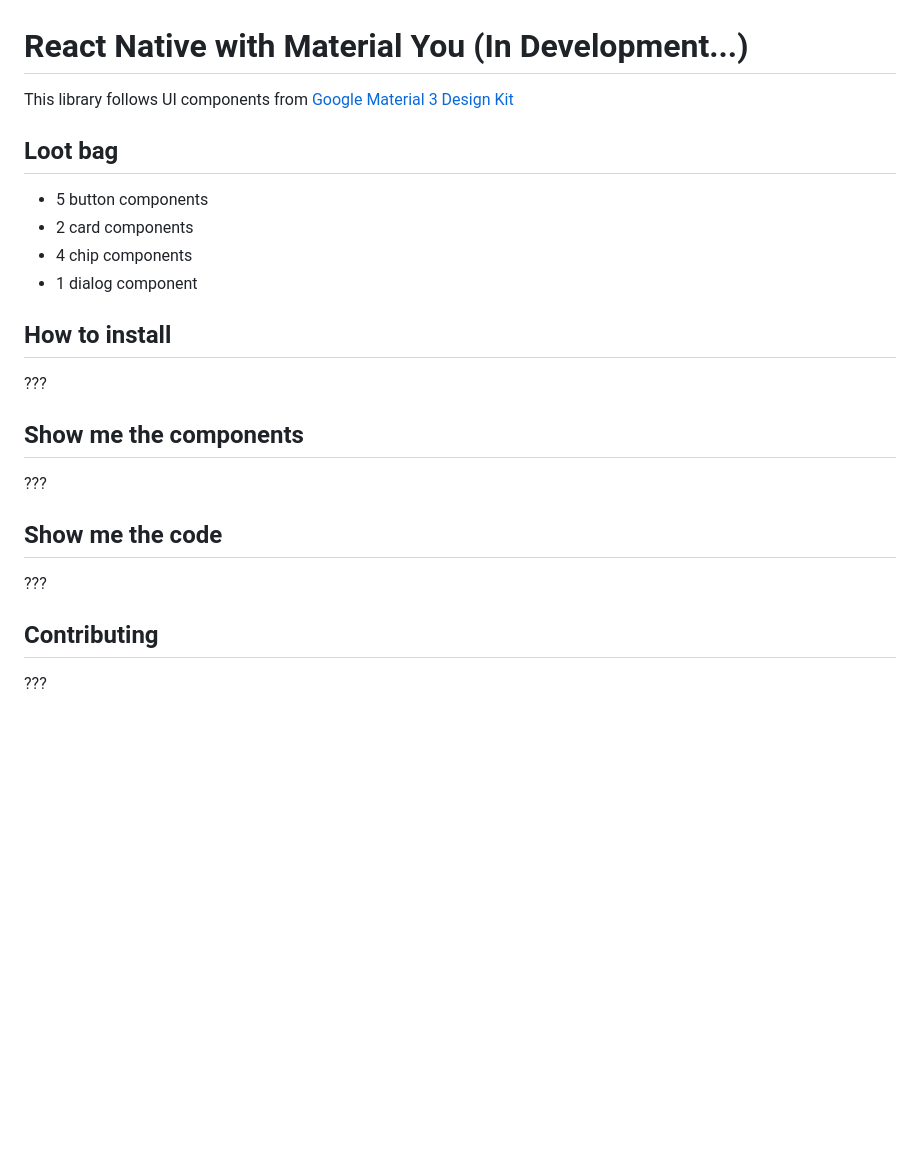
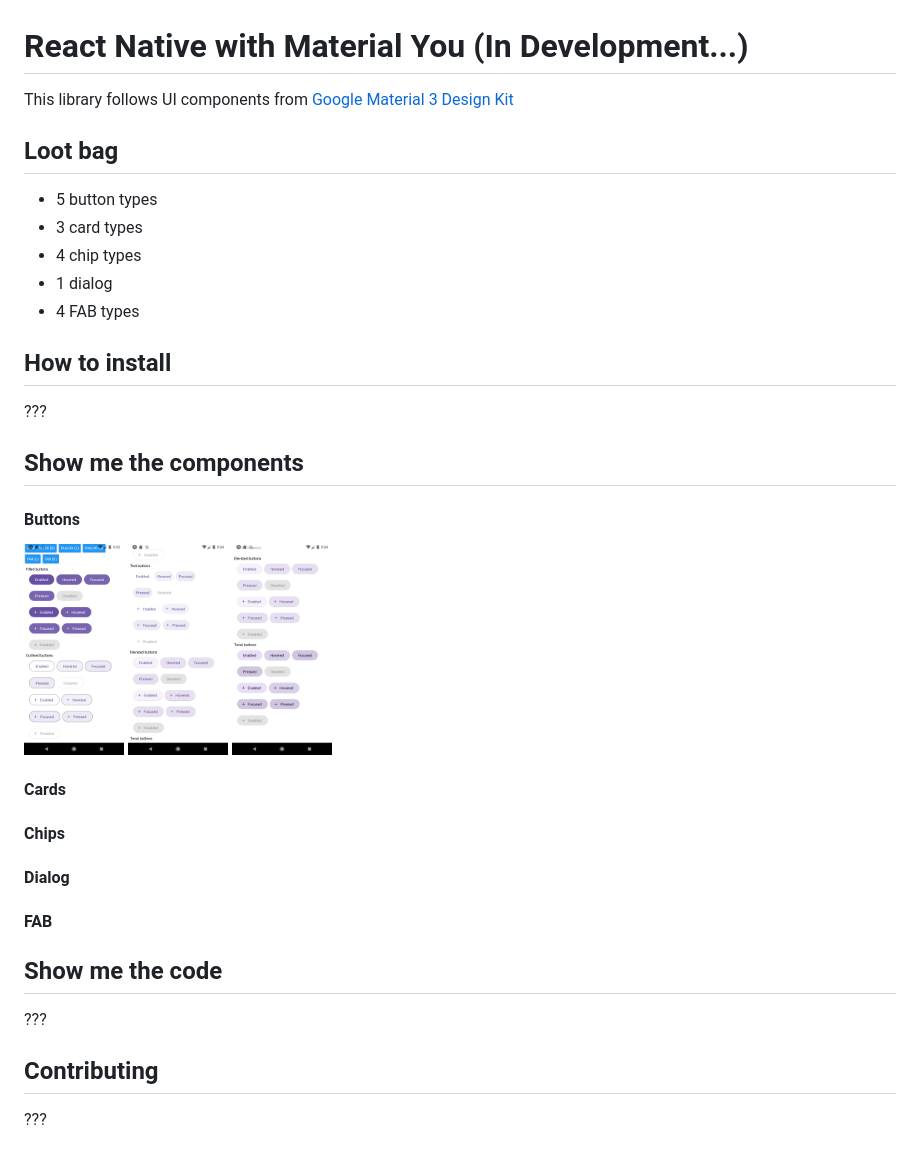
Before and after one commit to yetaanother/react-native-material-you, a Markdown page: README.md, the part around the change. Drawn GitHub-style; pictures changed too: screenshots/button-1.png (added), screenshots/button-2.png (added), screenshots/button-3.png (added); blank space fills up the shorter version.

Commit message:
Adding few screenshots

```diff
--- a/README.md
+++ b/README.md
@@ -1,21 +1,42 @@
 # React Native with Material You (In Development...)
 
-This library follows UI components from [Google Material 3 Design Kit](https://www.figma.com/community/file/1035203688168086460)
+This library follows UI components
+from [Google Material 3 Design Kit](https://www.figma.com/community/file/1035203688168086460)
 
 ## Loot bag
-* 5 button components
-* 2 card components
-* 4 chip components
-* 1 dialog component
+
+* 5 button types
+* 3 card types
+* 4 chip types
+* 1 dialog
+* 4 FAB types
 
 ## How to install
+
 ???
 
 ## Show me the components
-???
+
+#### Buttons
+
+<p float="left">
+  <img src="screenshots/button-1.png" width="100" height="200" />
+  <img src="screenshots/button-2.png" width="100" height="200" />
+  <img src="screenshots/button-3.png" width="100" height="200" />
+</p>
+
+#### Cards
+
+#### Chips
+
+#### Dialog
+
+#### FAB
 
 ## Show me the code
+
 ???
 
 ## Contributing
+
 ???
```
